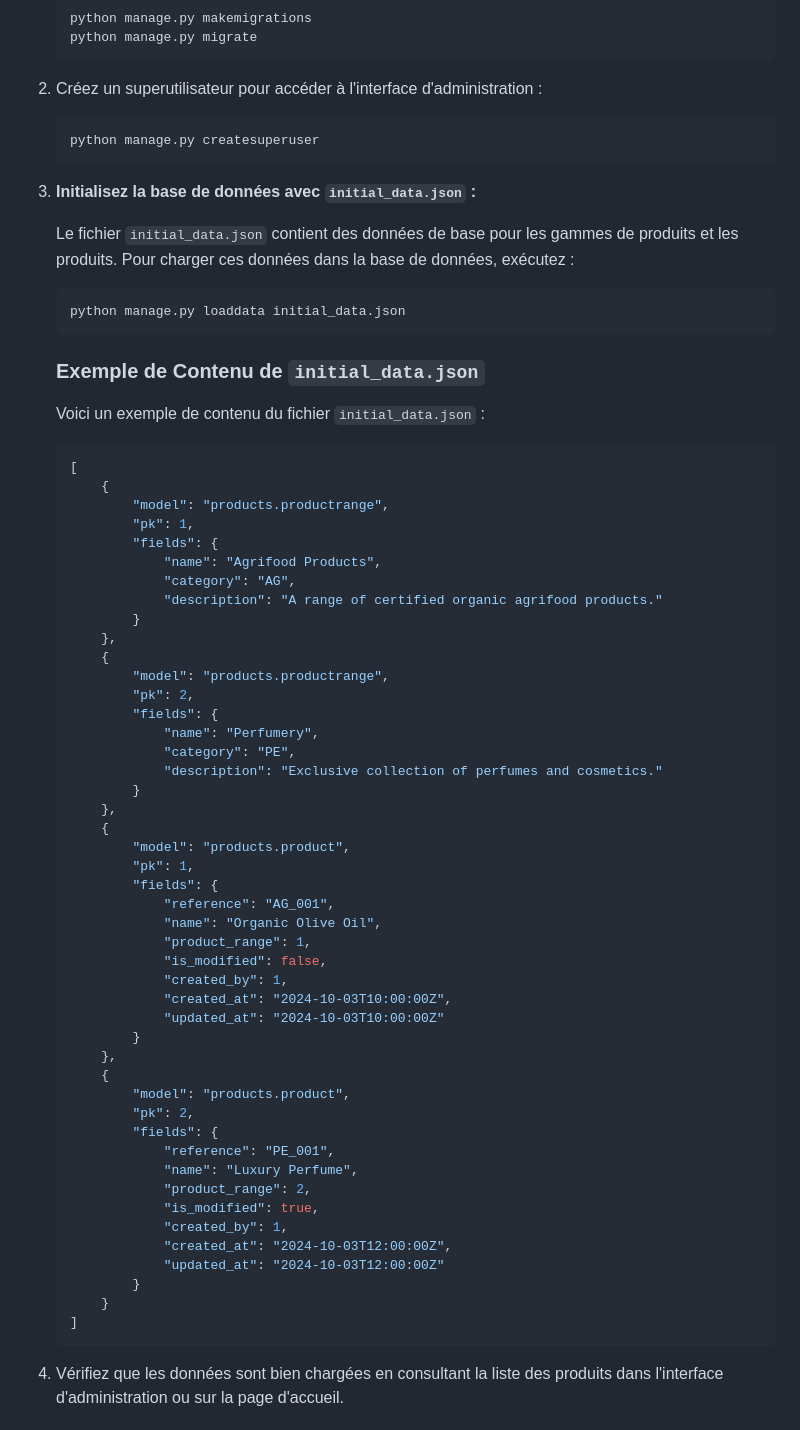
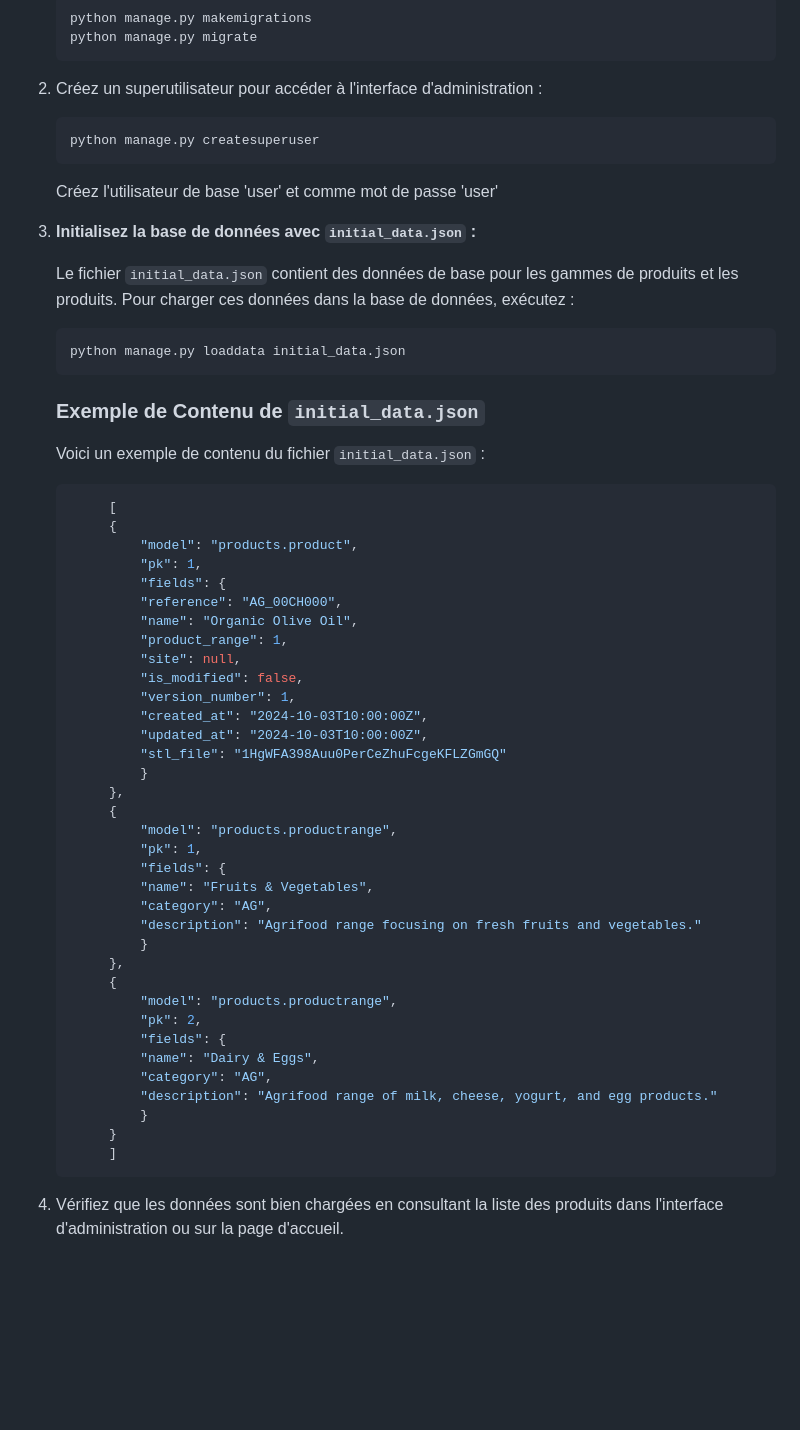
Before and after one commit to VincentCotella/PLM, a Markdown page: README.md, the part around one of its changes. GitHub-like rendering; blank space fills up the shorter version.

Commit message:
readme'
g

````diff
--- a/README.md
+++ b/README.md
@@ -115,6 +116,8 @@ Pour initialiser la base de données avec des données de test, suivez ces étap
    python manage.py createsuperuser
    ```
 
+   Créez l'utilisateur de base 'user' et comme mot de passe 'user'
+
 3. **Initialisez la base de données avec `initial_data.json` :**
 
    Le fichier `initial_data.json` contient des données de base pour les gammes de produits et les produits. Pour charger ces données dans la base de données, exécutez :
@@ -127,52 +130,41 @@ Pour initialiser la base de données avec des données de test, suivez ces étap
    Voici un exemple de contenu du fichier `initial_data.json` :
 
    ```json
-   [
-       {
-           "model": "products.productrange",
-           "pk": 1,
-           "fields": {
-               "name": "Agrifood Products",
-               "category": "AG",
-               "description": "A range of certified organic agrifood products."
-           }
-       },
-       {
-           "model": "products.productrange",
-           "pk": 2,
-           "fields": {
-               "name": "Perfumery",
-               "category": "PE",
-               "description": "Exclusive collection of perfumes and cosmetics."
-           }
-       },
-       {
-           "model": "products.product",
-           "pk": 1,
-           "fields": {
-               "reference": "AG_001",
-               "name": "Organic Olive Oil",
-               "product_range": 1,
-               "is_modified": false,
-               "created_by": 1,
-               "created_at": "2024-10-03T10:00:00Z",
-               "updated_at": "2024-10-03T10:00:00Z"
-           }
-       },
-       {
-           "model": "products.product",
-           "pk": 2,
-           "fields": {
-               "reference": "PE_001",
-               "name": "Luxury Perfume",
-               "product_range": 2,
-               "is_modified": true,
-               "created_by": 1,
-               "created_at": "2024-10-03T12:00:00Z",
-               "updated_at": "2024-10-03T12:00:00Z"
-           }
-       }
-   ]
+        [
+        {
+            "model": "products.product",
+            "pk": 1,
+            "fields": {
+            "reference": "AG_00CH000",
+            "name": "Organic Olive Oil",
+            "product_range": 1,
+            "site": null,
+            "is_modified": false,
+            "version_number": 1,
+            "created_at": "2024-10-03T10:00:00Z",
+            "updated_at": "2024-10-03T10:00:00Z",
+            "stl_file": "1HgWFA398Auu0PerCeZhuFcgeKFLZGmGQ"
+            }
+        },
+        {
+            "model": "products.productrange",
+            "pk": 1,
+            "fields": {
+            "name": "Fruits & Vegetables",
+            "category": "AG",
+            "description": "Agrifood range focusing on fresh fruits and vegetables."
+            }
+        },
+        {
+            "model": "products.productrange",
+            "pk": 2,
+            "fields": {
+            "name": "Dairy & Eggs",
+            "category": "AG",
+            "description": "Agrifood range of milk, cheese, yogurt, and egg products."
+            }
+        }
+        ]
    ```
 
 4. Vérifiez que les données sont bien chargées en consultant la liste des produits dans l'interface d'administration ou sur la page d'accueil.
````
Also changed, not shown: other parts of README.md (+3 -0 lines).
